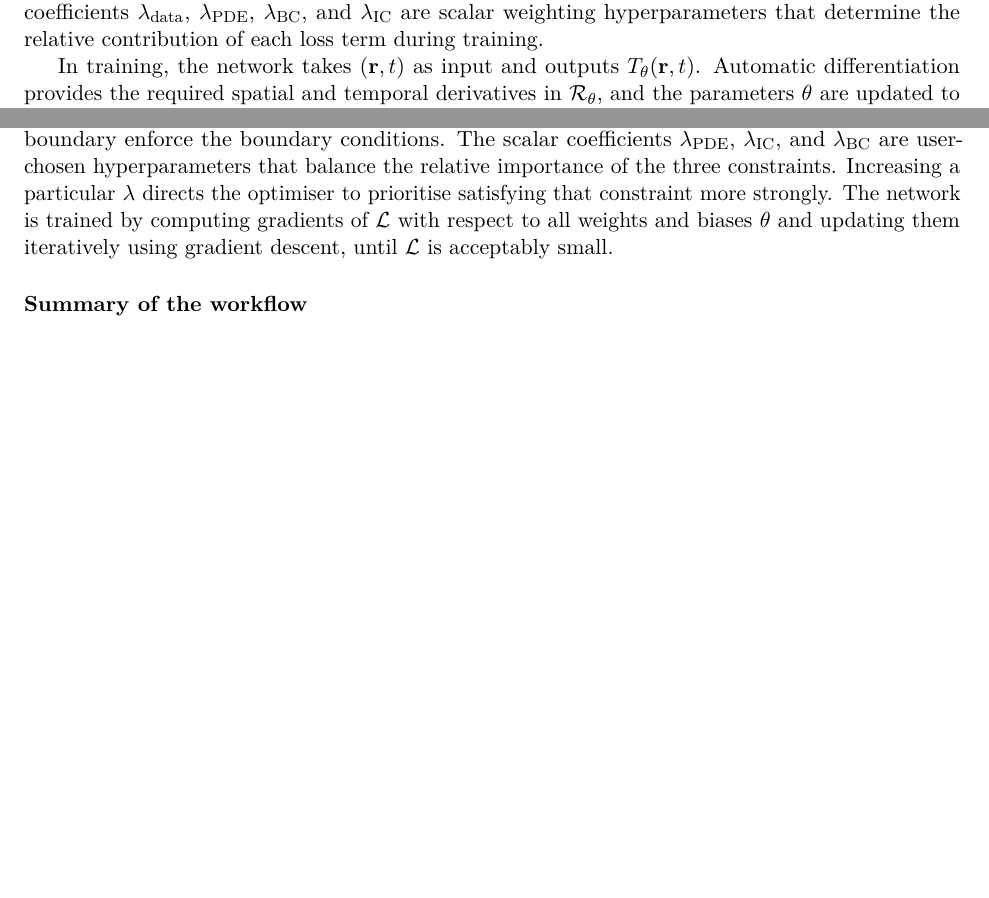
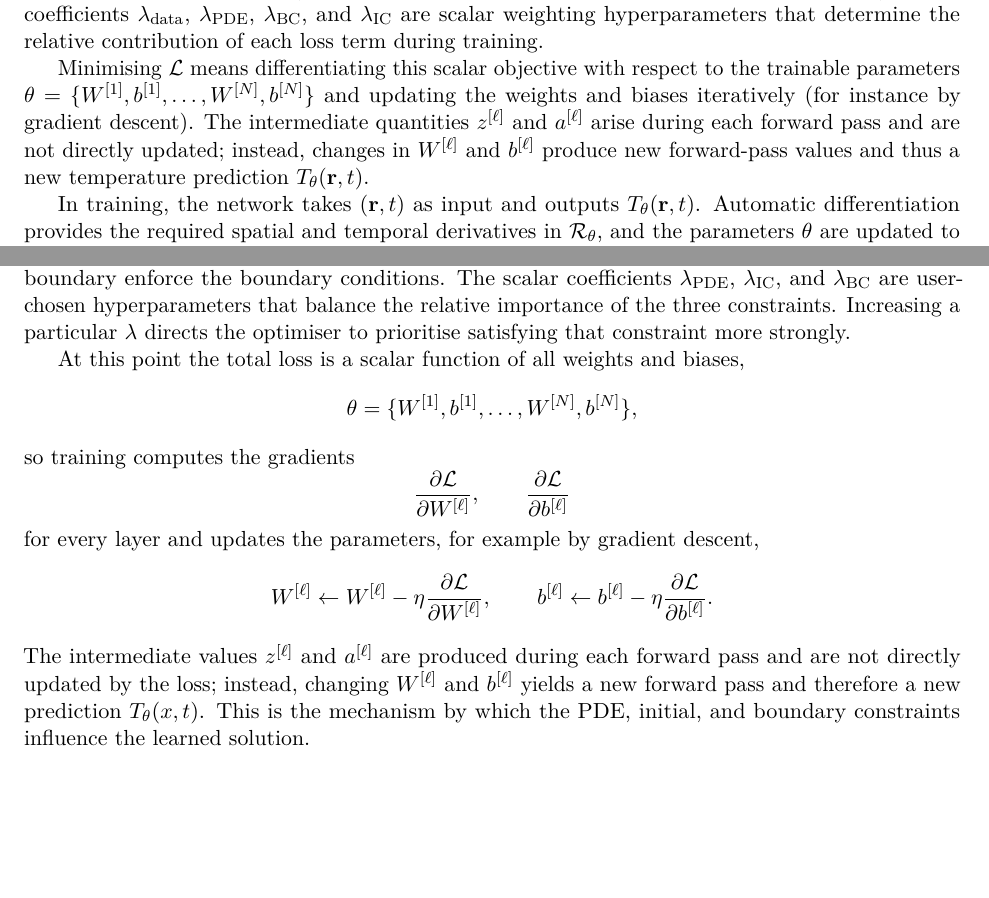
Before and after one commit to PsiGuy500/PINN-2026, a LaTeX paper (main.tex): two parts of pages 6 and 8 of 9 before the commit and two parts of pages 6 and 8 of 10 after it, joined at a grey line, cut so that both start at the same text, the shorter picture padded with empty space. Compiled offline with pdfLaTeX.

Commit message:
add to 1D section

```diff
--- a/main.tex
+++ b/main.tex
@@ -239,6 +239,13 @@ is the prescribed initial temperature at spatial point \(\mathbf{r}_i^{(0)}\). T
 \(\lambda_{\mathrm{data}}\), \(\lambda_{\mathrm{PDE}}\), \(\lambda_{\mathrm{BC}}\), and \(\lambda_{\mathrm{IC}}\) are scalar
 weighting hyperparameters that determine the relative contribution of each loss term during training.
 
+Minimising \(\mathcal{L}\) means differentiating this scalar objective with respect to the trainable
+parameters \(\theta = \{W^{[1]}, b^{[1]}, \dots, W^{[N]}, b^{[N]}\}\) and updating the weights and biases
+iteratively (for instance by gradient descent). The intermediate quantities \(z^{[\ell]}\) and
+\(a^{[\ell]}\) arise during each forward pass and are not directly updated; instead, changes in
+\(W^{[\ell]}\) and \(b^{[\ell]}\) produce new forward-pass values and thus a new temperature prediction
+\(T_\theta(\mathbf{r},t)\).
+
 In training, the network takes \((\mathbf{r},t)\) as input and outputs \(T_\theta(\mathbf{r},t)\).
 Automatic differentiation provides the required spatial and temporal derivatives in
 \(\mathcal{R}_\theta\), and the parameters \(\theta\) are updated to minimise \(\mathcal{L}\), yielding a
@@ -370,9 +377,27 @@ differential equation, $N_0$ points along the initial-time slice enforce the ini
 and $N_b$ points along each boundary enforce the boundary conditions. The scalar coefficients
 $\lambda_{\mathrm{PDE}}$, $\lambda_{\mathrm{IC}}$, and $\lambda_{\mathrm{BC}}$ are user-chosen hyperparameters that
 balance the relative importance of the three constraints. Increasing a particular $\lambda$
-directs the optimiser to prioritise satisfying that constraint more strongly. The network is
-trained by computing gradients of $\mathcal{L}$ with respect to all weights and biases $\theta$
-and updating them iteratively using gradient descent, until $\mathcal{L}$ is acceptably small.
+directs the optimiser to prioritise satisfying that constraint more strongly.
+
+At this point the total loss is a scalar function of all weights and biases,
+\[
+\theta = \{W^{[1]}, b^{[1]}, \dots, W^{[N]}, b^{[N]}\},
+\]
+so training computes the gradients
+\[
+\frac{\partial \mathcal{L}}{\partial W^{[\ell]}}, \qquad
+\frac{\partial \mathcal{L}}{\partial b^{[\ell]}}
+\]
+for every layer and updates the parameters, for example by gradient descent,
+\[
+W^{[\ell]} \leftarrow W^{[\ell]} - \eta \frac{\partial \mathcal{L}}{\partial W^{[\ell]}},
+\qquad
+b^{[\ell]} \leftarrow b^{[\ell]} - \eta \frac{\partial \mathcal{L}}{\partial b^{[\ell]}}.
+\]
+The intermediate values $z^{[\ell]}$ and $a^{[\ell]}$ are produced during each forward pass and are
+not directly updated by the loss; instead, changing $W^{[\ell]}$ and $b^{[\ell]}$ yields a new forward
+pass and therefore a new prediction $T_\theta(x,t)$. This is the mechanism by which the PDE,
+initial, and boundary constraints influence the learned solution.
 
 \subsubsection*{Summary of the workflow}
 
```
Also changed, not shown: main.pdf, main.tex (31 more changed lines), 4 other files.
